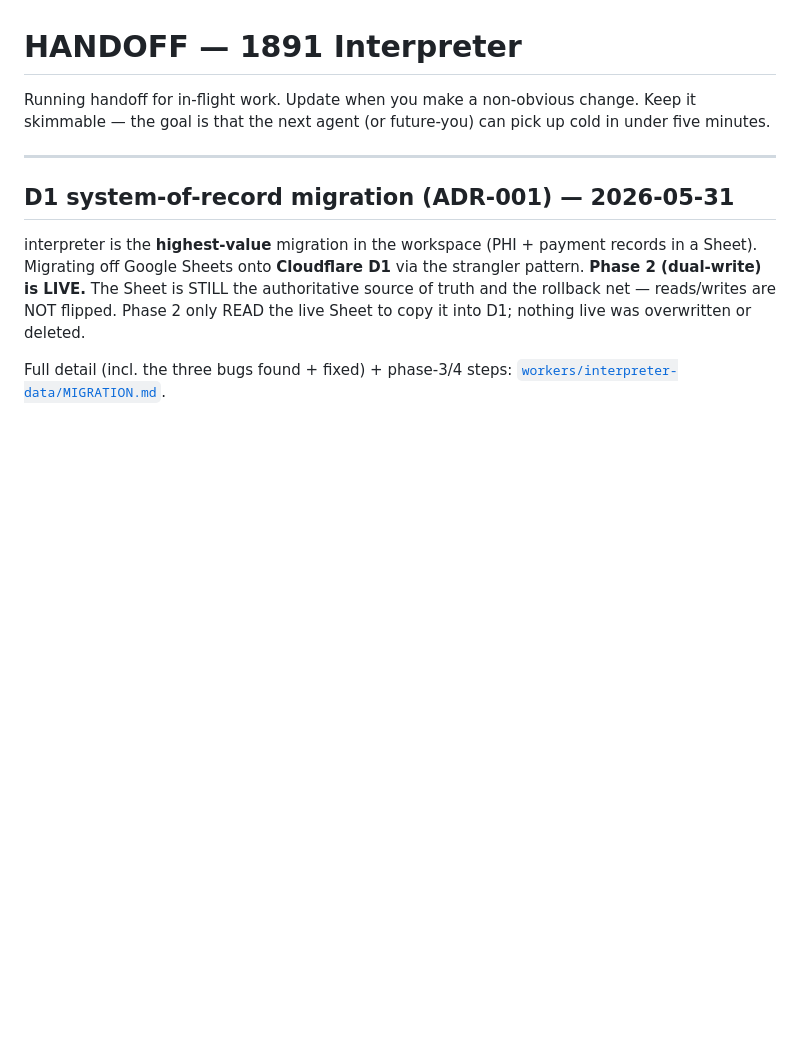
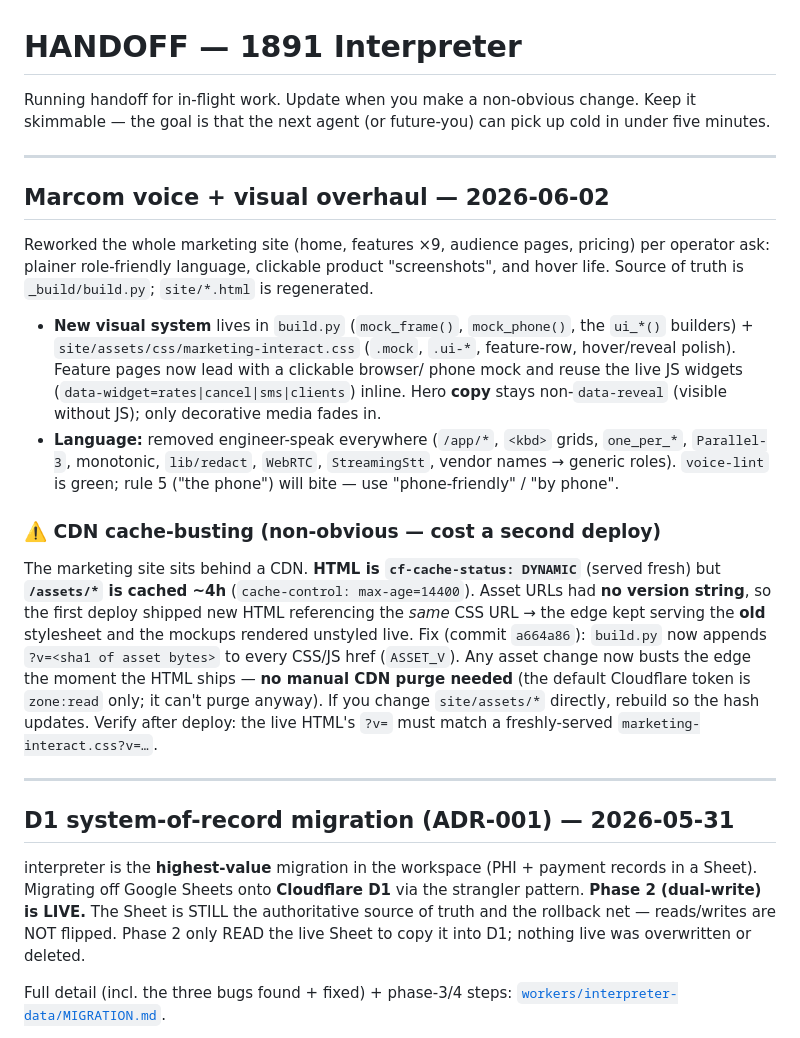
Before and after one commit to madeby1891/interpreter, a Markdown page: HANDOFF.md, the part around the change. Rendered like a GitHub page; blank space fills up the shorter version.

Commit message:
docs(interpreter): record marcom overhaul + CDN asset cache-busting gotcha in HANDOFF
Non-obvious: marketing HTML is served DYNAMIC but /assets/* is edge-cached ~4h,
so unversioned asset URLs ship stale CSS/JS until TTL. Now fixed via ?v=<hash>
in build.py; documented the verify step so the next agent doesn't re-debug it.

Co-Authored-By: Claude Opus 4.8 <noreply@anthropic.com>

```diff
--- a/HANDOFF.md
+++ b/HANDOFF.md
@@ -3,6 +3,37 @@
 Running handoff for in-flight work. Update when you make a non-obvious
 change. Keep it skimmable — the goal is that the next agent (or
 future-you) can pick up cold in under five minutes.
+
+---
+
+## Marcom voice + visual overhaul — 2026-06-02
+
+Reworked the whole marketing site (home, features ×9, audience pages, pricing) per
+operator ask: plainer role-friendly language, clickable product "screenshots", and
+hover life. Source of truth is `_build/build.py`; `site/*.html` is regenerated.
+
+- **New visual system** lives in `build.py` (`mock_frame()`, `mock_phone()`, the
+  `ui_*()` builders) + `site/assets/css/marketing-interact.css` (`.mock`, `.ui-*`,
+  feature-row, hover/reveal polish). Feature pages now lead with a clickable browser/
+  phone mock and reuse the live JS widgets (`data-widget=rates|cancel|sms|clients`)
+  inline. Hero **copy** stays non-`data-reveal` (visible without JS); only decorative
+  media fades in.
+- **Language:** removed engineer-speak everywhere (`/app/*`, `<kbd>` grids, `one_per_*`,
+  `Parallel-3`, monotonic, `lib/redact`, `WebRTC`, `StreamingStt`, vendor names →
+  generic roles). `voice-lint` is green; rule 5 ("the phone") will bite — use
+  "phone-friendly" / "by phone".
+
+### ⚠️ CDN cache-busting (non-obvious — cost a second deploy)
+The marketing site sits behind a CDN. **HTML is `cf-cache-status: DYNAMIC`** (served
+fresh) but **`/assets/*` is cached ~4h** (`cache-control: max-age=14400`). Asset URLs
+had **no version string**, so the first deploy shipped new HTML referencing the *same*
+CSS URL → the edge kept serving the **old** stylesheet and the mockups rendered
+unstyled live. Fix (commit `a664a86`): `build.py` now appends `?v=<sha1 of asset bytes>`
+to every CSS/JS href (`ASSET_V`). Any asset change now busts the edge the moment the
+HTML ships — **no manual CDN purge needed** (the default Cloudflare token is
+`zone:read` only; it can't purge anyway). If you change `site/assets/*` directly,
+rebuild so the hash updates. Verify after deploy: the live HTML's `?v=` must match a
+freshly-served `marketing-interact.css?v=…`.
 
 ---
 
```
